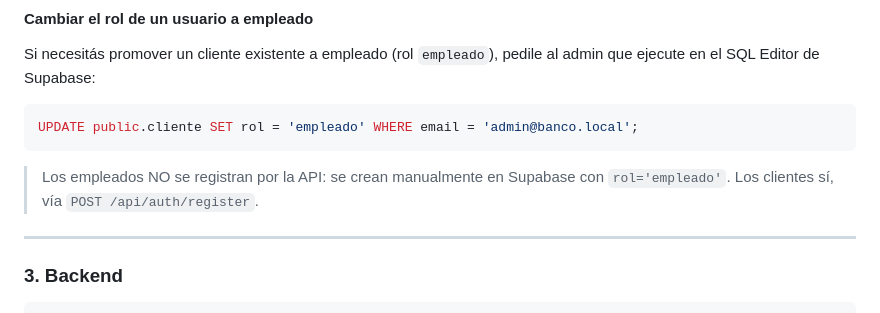
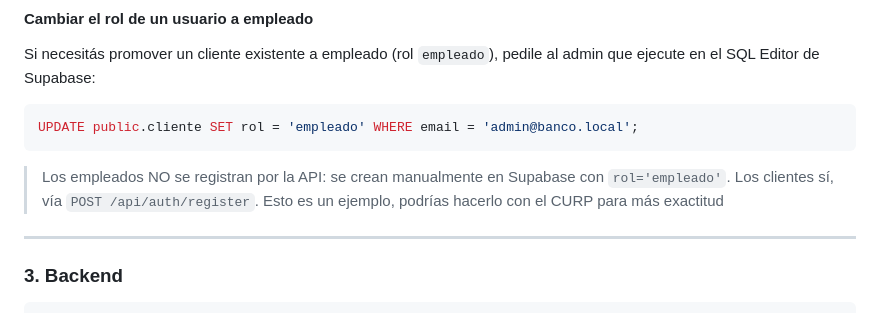
Before and after one commit to MemoRojasDeveloper/proyectoMovilesYFlutter, a Markdown page: README.md, the part around the change. GitHub-like rendering.

```diff
--- a/README.md
+++ b/README.md
@@ -73,6 +73,7 @@ UPDATE public.cliente SET rol = 'empleado' WHERE email = 'admin@banco.local';
 
 > Los empleados NO se registran por la API: se crean manualmente en Supabase
 > con `rol='empleado'`. Los clientes sí, vía `POST /api/auth/register`.
+>  Esto es un ejemplo, podrías hacerlo con el CURP para más exactitud
 
 ---
 
```
